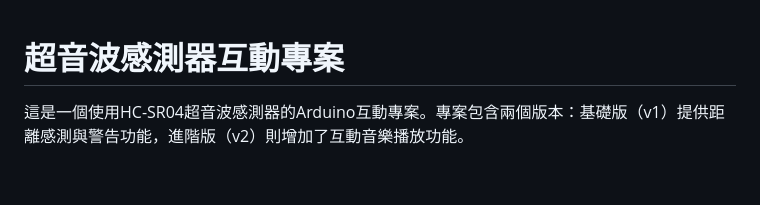
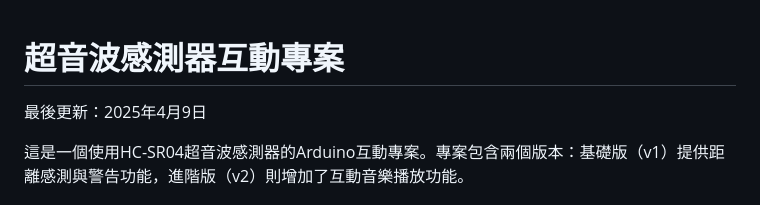
Before and after one commit to BoYingZhang/Interaction_Design, a Markdown page: ultrasonic_sensor/README.md, the part around the change. Drawn GitHub-style; blank space fills up the shorter version.

Commit message:
docs: 更新 README.md，加入最後更新日期

```diff
--- a/ultrasonic_sensor/README.md
+++ b/ultrasonic_sensor/README.md
@@ -1,4 +1,6 @@
 # 超音波感測器互動專案
+
+最後更新：2025年4月9日
 
 這是一個使用HC-SR04超音波感測器的Arduino互動專案。專案包含兩個版本：基礎版（v1）提供距離感測與警告功能，進階版（v2）則增加了互動音樂播放功能。
 
```
